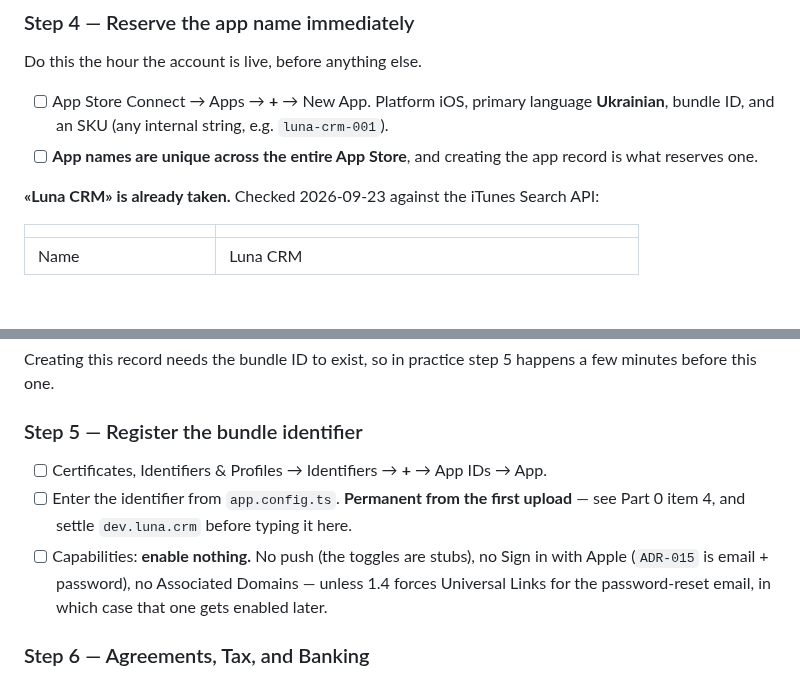
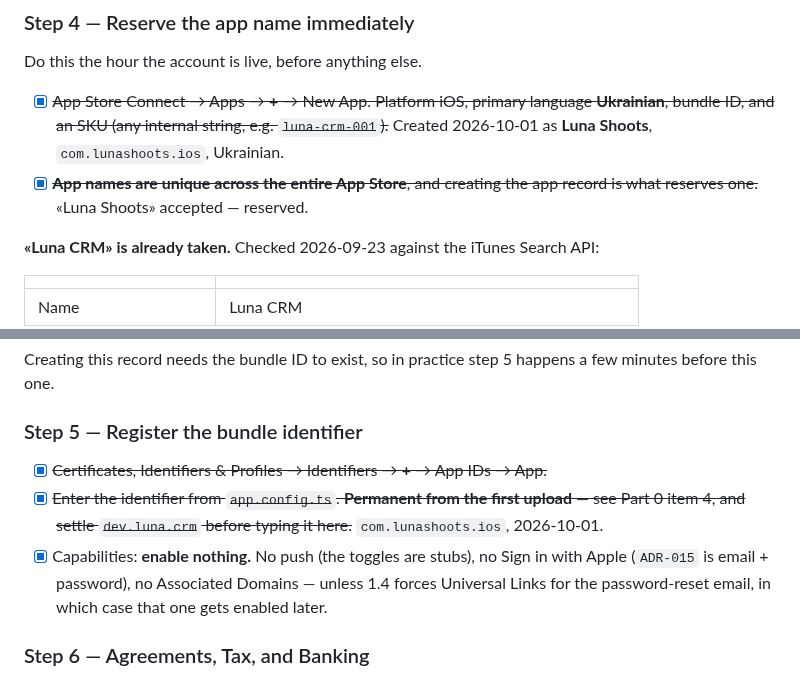
Before and after one commit to kozrkozr/luna-crm, a Markdown page: docs/release-appstore.md, 2 parts joined by grey strips. GitHub-like rendering; blank space fills up the shorter version.

Commit message:
docs(ADR-017): record the bundle ID and the Luna Shoots app record as created
Co-Authored-By: Claude Opus 5.5 <noreply@anthropic.com>

```diff
--- a/docs/release-appstore.md
+++ b/docs/release-appstore.md
@@ -304,10 +304,11 @@ Nothing below this line can start before that email arrives.
 
 Do this the hour the account is live, before anything else.
 
-- [ ] App Store Connect → Apps → **+** → New App. Platform iOS, primary language **Ukrainian**,
-      bundle ID, and an SKU (any internal string, e.g. `luna-crm-001`).
-- [ ] **App names are unique across the entire App Store**, and creating the app record is what
-      reserves one.
+- [x] ~~App Store Connect → Apps → **+** → New App. Platform iOS, primary language **Ukrainian**,
+      bundle ID, and an SKU (any internal string, e.g. `luna-crm-001`).~~ Created 2026-10-01 as
+      **Luna Shoots**, `com.lunashoots.ios`, Ukrainian.
+- [x] ~~**App names are unique across the entire App Store**, and creating the app record is what
+      reserves one.~~ «Luna Shoots» accepted — reserved.
 
 **«Luna CRM» is already taken.** Checked 2026-09-23 against the iTunes Search API:
 
@@ -356,10 +357,10 @@ before this one.
 
 ### Step 5 — Register the bundle identifier
 
-- [ ] Certificates, Identifiers & Profiles → Identifiers → **+** → App IDs → App.
-- [ ] Enter the identifier from `app.config.ts`. **Permanent from the first upload** — see Part 0
-      item 4, and settle `dev.luna.crm` before typing it here.
-- [ ] Capabilities: **enable nothing.** No push (the toggles are stubs), no Sign in with Apple
+- [x] ~~Certificates, Identifiers & Profiles → Identifiers → **+** → App IDs → App.~~
+- [x] ~~Enter the identifier from `app.config.ts`. **Permanent from the first upload** — see Part 0
+      item 4, and settle `dev.luna.crm` before typing it here.~~ `com.lunashoots.ios`, 2026-10-01.
+- [x] Capabilities: **enable nothing.** No push (the toggles are stubs), no Sign in with Apple
       (`ADR-015` is email + password), no Associated Domains — unless 1.4 forces Universal Links
       for the password-reset email, in which case that one gets enabled later.
 
```
